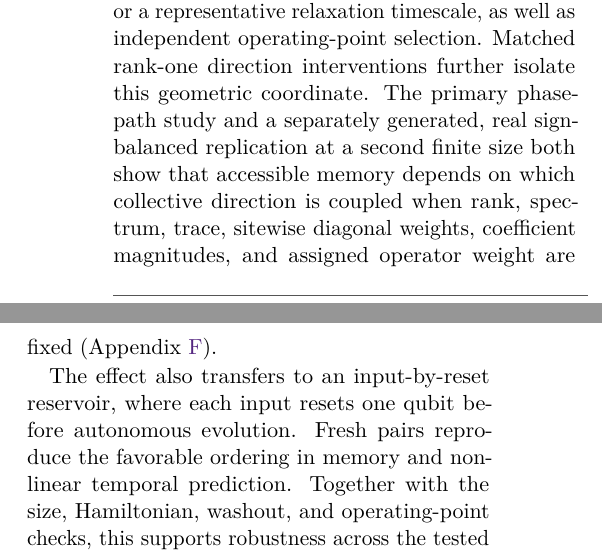
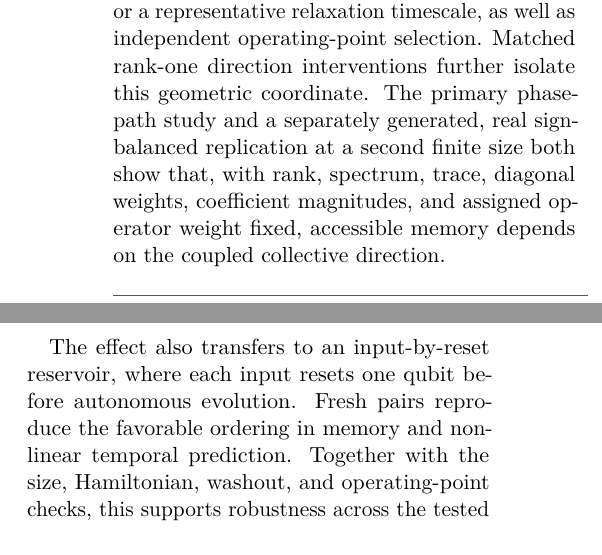
Before and after one commit to eybmits/qrc-dissipation-engineering, a LaTeX document (paper/dissipation_qrc.tex, which reads paper/sections/introduction.tex): two parts of the columns of page 2 of 22, joined at a grey line, cut so that both start at the same text. Compiled offline with pdfLaTeX.

Commit message:
Remove appendix reference from introduction

```diff
--- a/paper/sections/introduction.tex
+++ b/paper/sections/introduction.tex
@@ -71,10 +71,9 @@ survives matching realized jump activity or a representative relaxation
 timescale, as well as independent operating-point selection. Matched rank-one
 direction interventions further isolate this geometric coordinate. The
 primary phase-path study and a separately generated, real sign-balanced
-replication at a second finite size both show that accessible memory depends
-on which collective direction is coupled when rank, spectrum, trace, sitewise
-diagonal weights, coefficient magnitudes, and assigned operator weight are fixed
-(Appendix~\ref{app:phase-direction}).
+replication at a second finite size both show that, with rank, spectrum, trace,
+diagonal weights, coefficient magnitudes, and assigned operator weight fixed,
+accessible memory depends on the coupled collective direction.
 
 The effect also transfers to an input-by-reset reservoir, where each input
 resets one qubit before autonomous evolution. Fresh pairs reproduce the
```
Also changed, not shown: results/ARCHIVE_SHA256SUMS.txt (+2 -2 lines), paper/dissipation_qrc.pdf, 1 other file.
